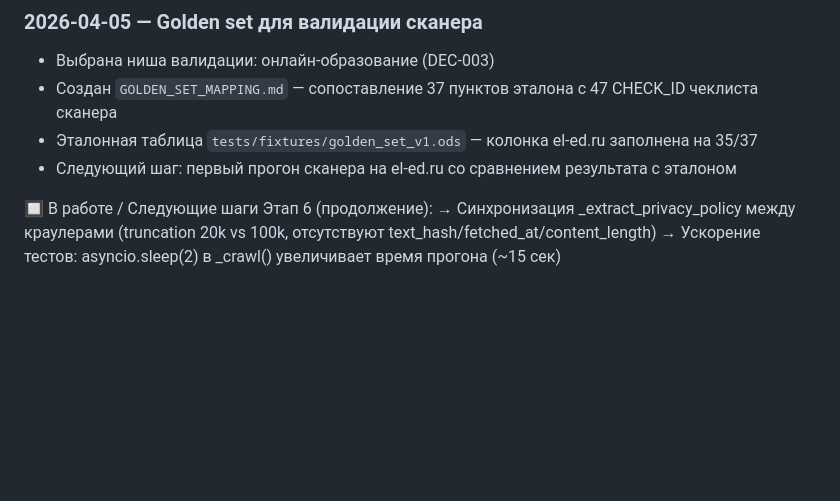
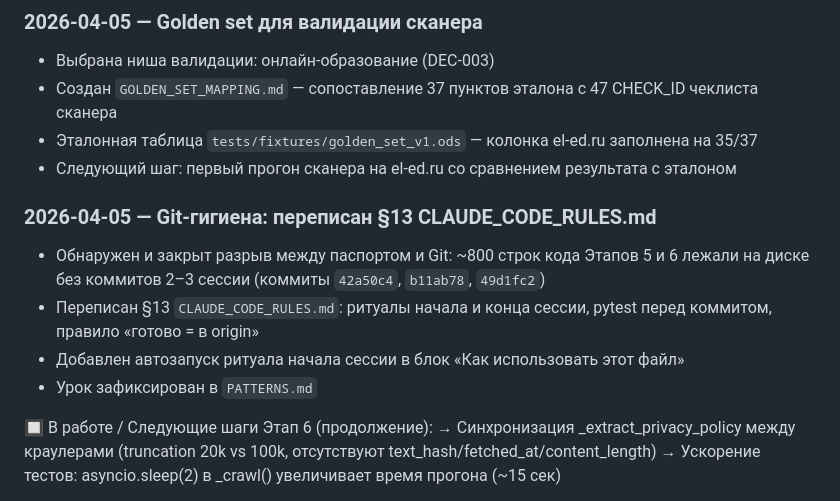
Before and after one commit to Nataly369264/compliance152, a Markdown page: PROJECT_PASSPORT.md, the part around the change. Rendered like a GitHub page; blank space fills up the shorter version.

```diff
--- a/PROJECT_PASSPORT.md
+++ b/PROJECT_PASSPORT.md
@@ -104,6 +104,14 @@ CONSENT_CHECK (Этап 5) — проверки согласия по ст. 9 15
 - Эталонная таблица `tests/fixtures/golden_set_v1.ods` — колонка el-ed.ru заполнена на 35/37
 - Следующий шаг: первый прогон сканера на el-ed.ru со сравнением результата с эталоном
 
+### 2026-04-05 — Git-гигиена: переписан §13 CLAUDE_CODE_RULES.md
+- Обнаружен и закрыт разрыв между паспортом и Git: ~800 строк кода Этапов 5 и 6
+  лежали на диске без коммитов 2–3 сессии (коммиты `42a50c4`, `b11ab78`, `49d1fc2`)
+- Переписан §13 `CLAUDE_CODE_RULES.md`: ритуалы начала и конца сессии, pytest
+  перед коммитом, правило «готово = в origin»
+- Добавлен автозапуск ритуала начала сессии в блок «Как использовать этот файл»
+- Урок зафиксирован в `PATTERNS.md`
+
 🔲 В работе / Следующие шаги
 Этап 6 (продолжение):
   → Синхронизация _extract_privacy_policy между краулерами
```
Also changed, not shown: CLAUDE_CODE_RULES.md (added, +255 -0 lines), PATTERNS.md (added, +170 -0 lines).
